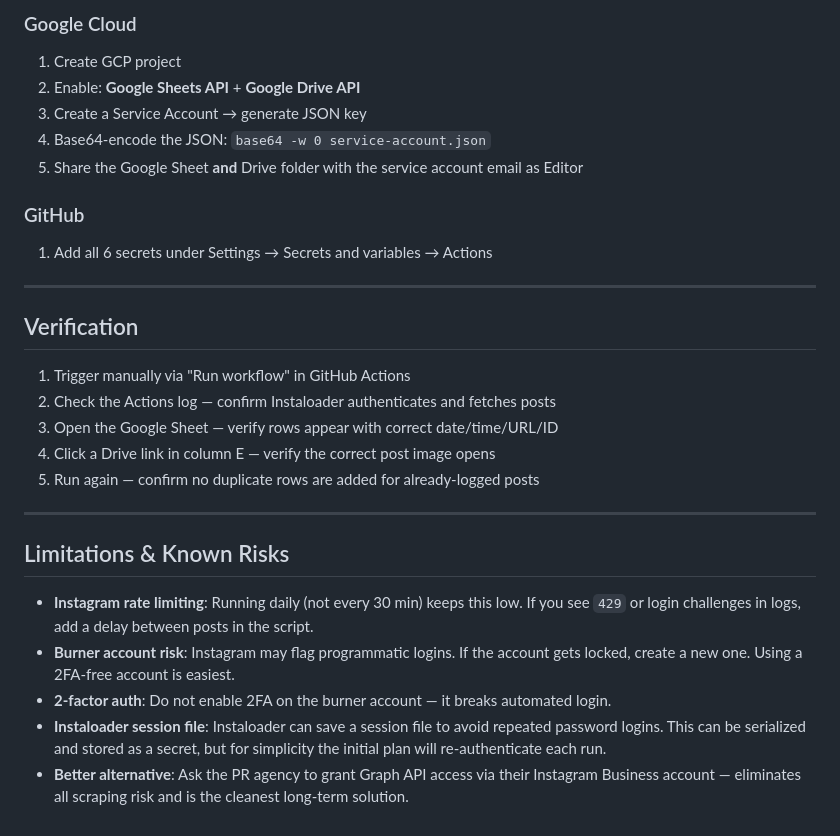
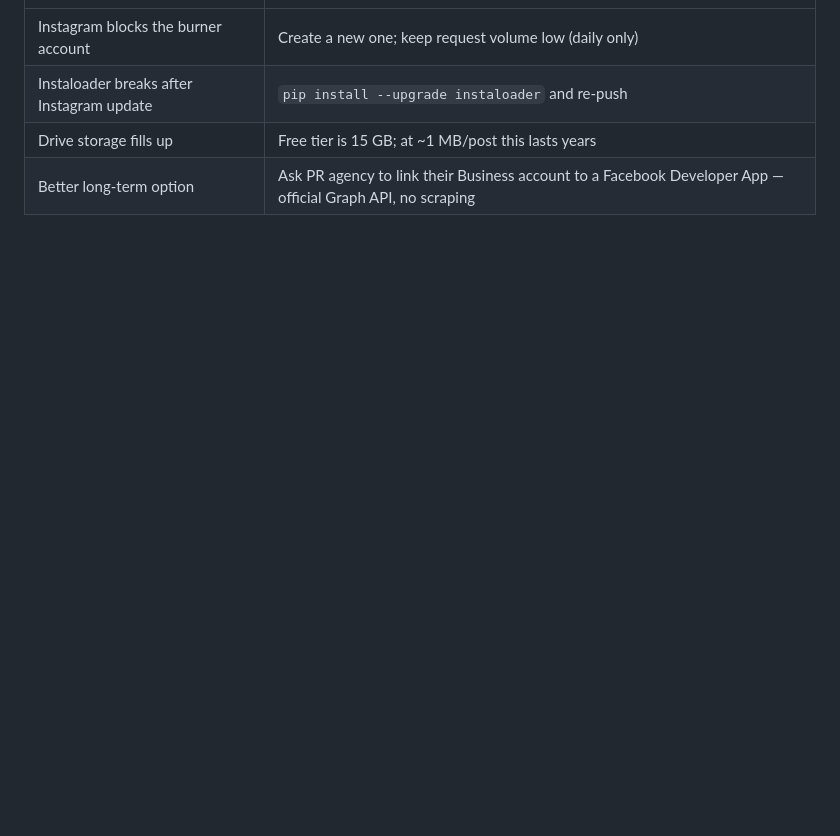
Before and after one commit to ameyades1/instagramaudit, a Markdown page: PLAN.md, the part around one of its changes. GitHub-like rendering; blank space fills up the shorter version.

```diff
--- a/PLAN.md
+++ b/PLAN.md
@@ -156,29 +121,4 @@ requests==2.32.3
-### Google Cloud
-1. Create GCP project
-2. Enable: **Google Sheets API** + **Google Drive API**
-3. Create a Service Account → generate JSON key
-4. Base64-encode the JSON: `base64 -w 0 service-account.json`
-5. Share the Google Sheet **and** Drive folder with the service account email as Editor
-
-### GitHub
-1. Add all 6 secrets under Settings → Secrets and variables → Actions
-
----
-
-## Verification
-
-1. Trigger manually via "Run workflow" in GitHub Actions
-2. Check the Actions log — confirm Instaloader authenticates and fetches posts
-3. Open the Google Sheet — verify rows appear with correct date/time/URL/ID
-4. Click a Drive link in column E — verify the correct post image opens
-5. Run again — confirm no duplicate rows are added for already-logged posts
-
----
-
-## Limitations & Known Risks
-
-- **Instagram rate limiting**: Running daily (not every 30 min) keeps this low. If you see `429` or login challenges in logs, add a delay between posts in the script.
-- **Burner account risk**: Instagram may flag programmatic logins. If the account gets locked, create a new one. Using a 2FA-free account is easiest.
-- **2-factor auth**: Do not enable 2FA on the burner account — it breaks automated login.
-- **Instaloader session file**: Instaloader can save a session file to avoid repeated password logins. This can be serialized and stored as a secret, but for simplicity the initial plan will re-authenticate each run.
-- **Better alternative**: Ask the PR agency to grant Graph API access via their Instagram Business account — eliminates all scraping risk and is the cleanest long-term solution.
+| Instagram blocks the burner account | Create a new one; keep request volume low (daily only) |
+| Instaloader breaks after Instagram update | `pip install --upgrade instaloader` and re-push |
+| Drive storage fills up | Free tier is 15 GB; at ~1 MB/post this lasts years |
+| Better long-term option | Ask PR agency to link their Business account to a Facebook Developer App — official Graph API, no scraping |
```
Also changed, not shown: other parts of PLAN.md (+85 -120 lines).
